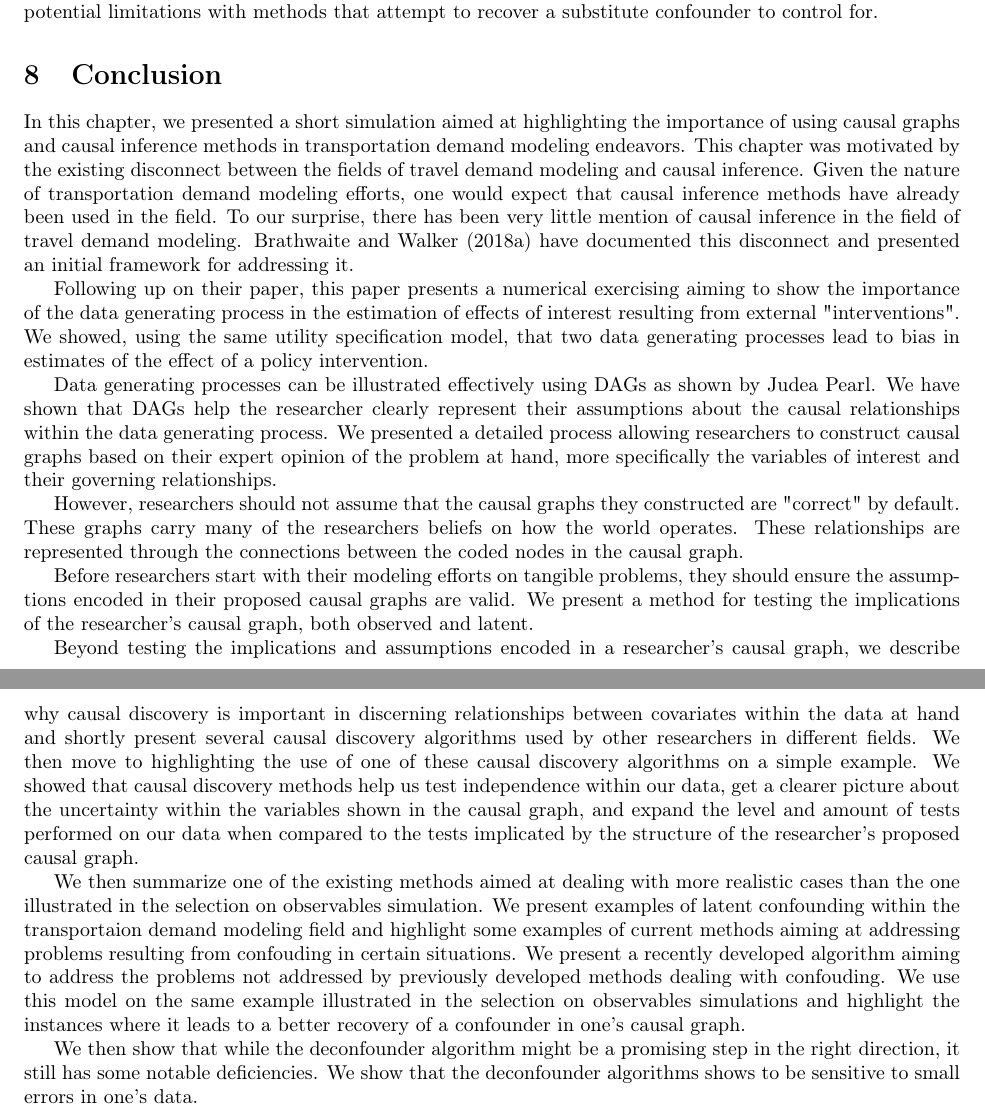
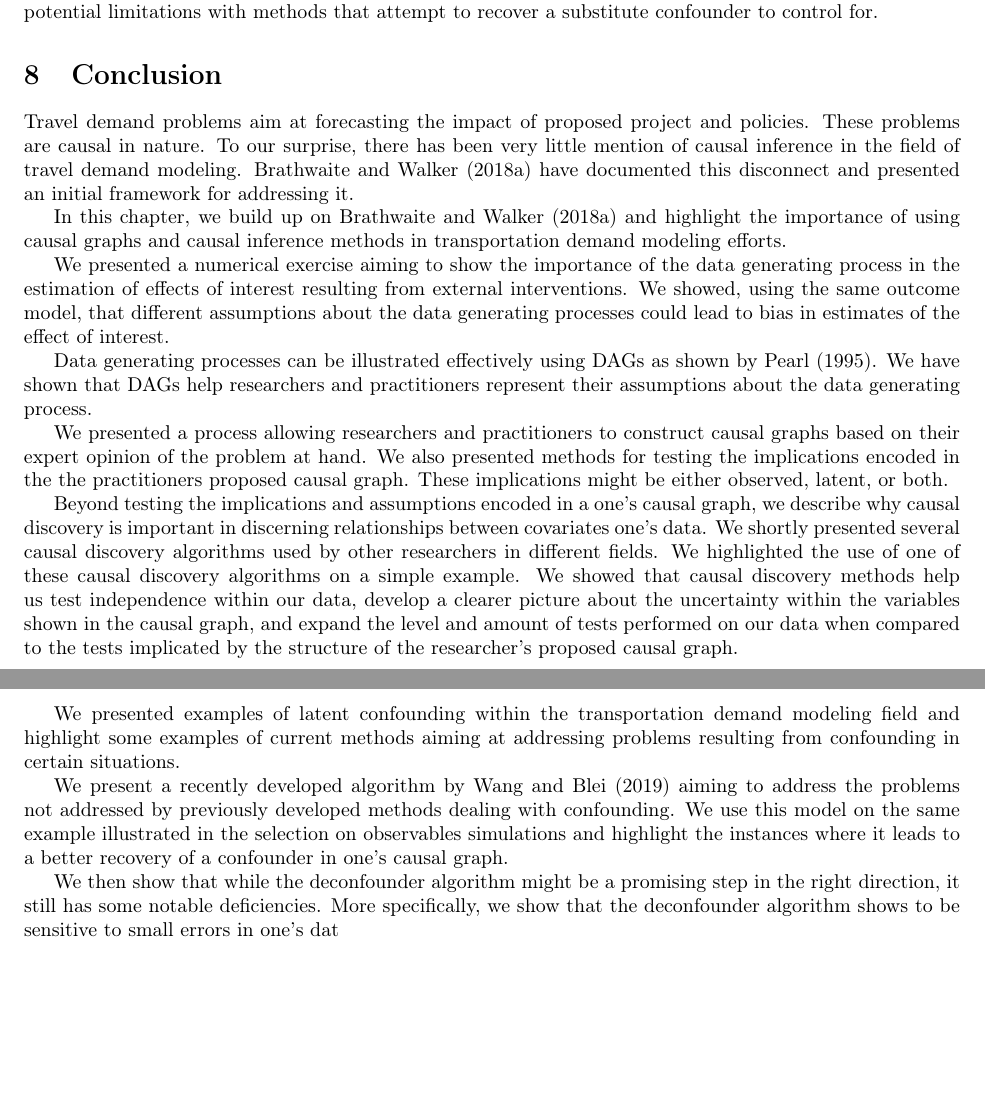
Before and after one commit to hassan-obeid/tr_b_causal_2020, a LaTeX document (article/main.tex, which reads article/sections/_8_conclusion.tex): two parts of pages 24 and 25 of 28, joined at a grey line, cut so that both start at the same text, the shorter picture padded with empty space. Compiled offline with pdfLaTeX.

Commit message:
edits to section 7 and 8.

```diff
--- a/article/sections/_8_conclusion.tex
+++ b/article/sections/_8_conclusion.tex
@@ -1,53 +1,42 @@
 \section{Conclusion}
 \label{sec:conclusion}
 
-In this chapter, we presented a short simulation aimed at highlighting the importance of using causal graphs and causal inference methods in transportation demand modeling endeavors.
-This chapter was motivated by the existing disconnect between the fields of travel demand modeling
-and causal inference.
-Given the nature of transportation demand modeling efforts, one would expect that
-causal inference methods have already been used in the field. To our surprise, there
-has been very little mention of causal inference in the field of travel demand modeling.
-\citet{brathwaite_2018_causal} have documented this disconnect and
-presented an initial framework for addressing it.
+Travel demand problems aim at forecasting the impact of proposed project and policies. These problems are causal in nature.
+To our surprise, there has been very little mention of causal inference in the field of travel demand modeling.
+\citet{brathwaite_2018_causal} have documented this disconnect and presented an initial framework for addressing it.
 
-Following up on their paper, this paper presents a numerical exercising aiming to show
-the importance of the data generating process in the estimation of effects of interest resulting from
-external "interventions". We showed, using the same utility specification model, that two data
-generating processes lead to bias in estimates of the effect of a policy intervention.
+In this chapter, we build up on \citet{brathwaite_2018_causal} and highlight the importance of using causal graphs and
+causal inference methods in transportation demand modeling efforts.
 
-Data generating processes can be illustrated effectively using DAGs as shown by Judea Pearl.
-We have shown that DAGs help the researcher clearly represent their assumptions about the
-causal relationships within the data generating process. We presented a detailed process allowing researchers
-to construct causal graphs based on their expert opinion of the problem at hand, more specifically
-the variables of interest and their governing relationships.
+We presented a numerical exercise aiming to show the importance of  the data generating process in the estimation
+of effects of interest resulting from external interventions.
+We showed, using the same outcome model, that different assumptions about the data generating processes could
+lead to bias in estimates of the effect of interest.
 
-However, researchers should not assume that the causal graphs they constructed are "correct"
-by default. These graphs carry many of the researchers beliefs on how the world operates.
-These relationships are represented through the connections between the coded nodes in the causal graph.
+Data generating processes can be illustrated effectively using DAGs as shown by \citet{pearl_1995_causal}.
+We have shown that DAGs help researchers and practitioners represent their assumptions about the data generating process.
 
-Before researchers start with their modeling efforts on tangible problems,
-they should ensure the assumptions encoded in their proposed causal graphs are valid.
-We present a method for testing the implications of the researcher's causal graph, both observed and latent.
+We presented a process allowing researchers and practitioners to construct causal graphs based on their expert opinion of the problem at hand.
+We also presented methods for testing the implications encoded in the the practitioners proposed causal graph.
+These implications might be either observed, latent, or both.
 
-Beyond testing the implications and assumptions encoded in a researcher's causal graph,
-we describe why causal discovery is important in discerning relationships between covariates
-within the data at hand and shortly present several causal discovery algorithms used by
+Beyond testing the implications and assumptions encoded in a one's causal graph, we describe why causal discovery is important in discerning relationships between covariates one's data.
+We shortly presented several causal discovery algorithms used by
 other researchers in different fields.
-We then move to highlighting the use of one of these causal discovery algorithms on
-a simple example. We showed that causal discovery methods help us test independence within our data,
-get a clearer picture about the uncertainty within the variables shown in the causal graph,
-and expand the level and amount of tests performed on our data when compared to the tests
-implicated by the structure of the researcher's proposed causal graph.
+We highlighted the use of one of these causal discovery algorithms on a simple example.
+We showed that causal discovery methods help us test independence within our data,
+develop a clearer picture about the uncertainty within the variables shown in the causal graph,
+and expand the level and amount of tests performed on our data when compared to the tests implicated
+by the structure of the researcher's proposed causal graph.
 
-We then summarize one of the existing methods aimed at dealing with more realistic cases
-than the one illustrated in the selection on observables simulation. We present examples of
-latent confounding within the transportaion demand modeling field and highlight some examples
-of current methods aiming at addressing problems resulting from confouding in certain situations.
-We present a recently developed algorithm aiming to address the problems not addressed by previously
-developed methods dealing with confouding. We use this model on the same example illustrated in
-the selection on observables simulations and highlight the instances where it leads to a better
-recovery of a confounder in one's causal graph.
+We presented examples of latent confounding within the transportation demand modeling field and highlight
+some examples of current methods aiming at addressing problems resulting from confounding in certain situations.
+
+We present a recently developed algorithm by \citet{wang_2019_blessings} aiming to address the problems not
+addressed by previously developed methods dealing with confounding. We use this model on the same example illustrated in
+the selection on observables simulations and highlight the instances where it leads to a better recovery of
+a confounder in one's causal graph.
 
 We then show that while the deconfounder algorithm might be a promising step in the right direction,
-it still has some notable deficiencies. We show that the deconfounder algorithms shows to be sensitive
-to small errors in one's data.
+it still has some notable deficiencies. More specifically, we show that the deconfounder algorithm shows
+to be sensitive to small errors in one's dat
```
Also changed, not shown: article/sections/_7_latent_confounding.tex (+8 -10 lines).
